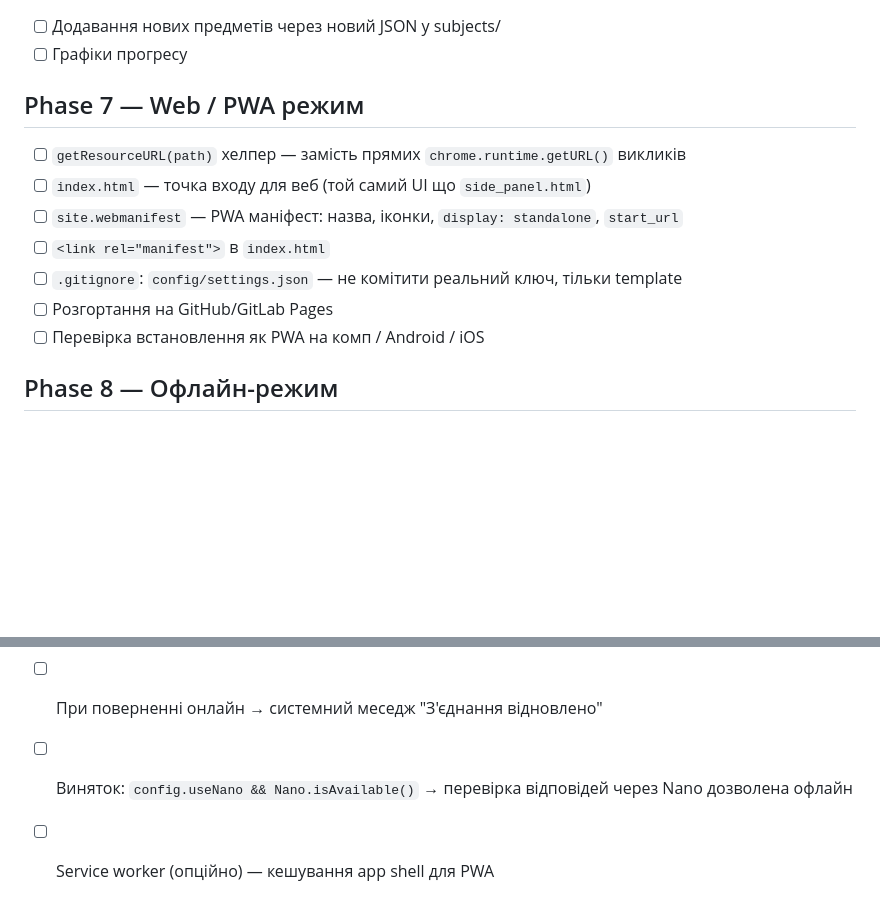
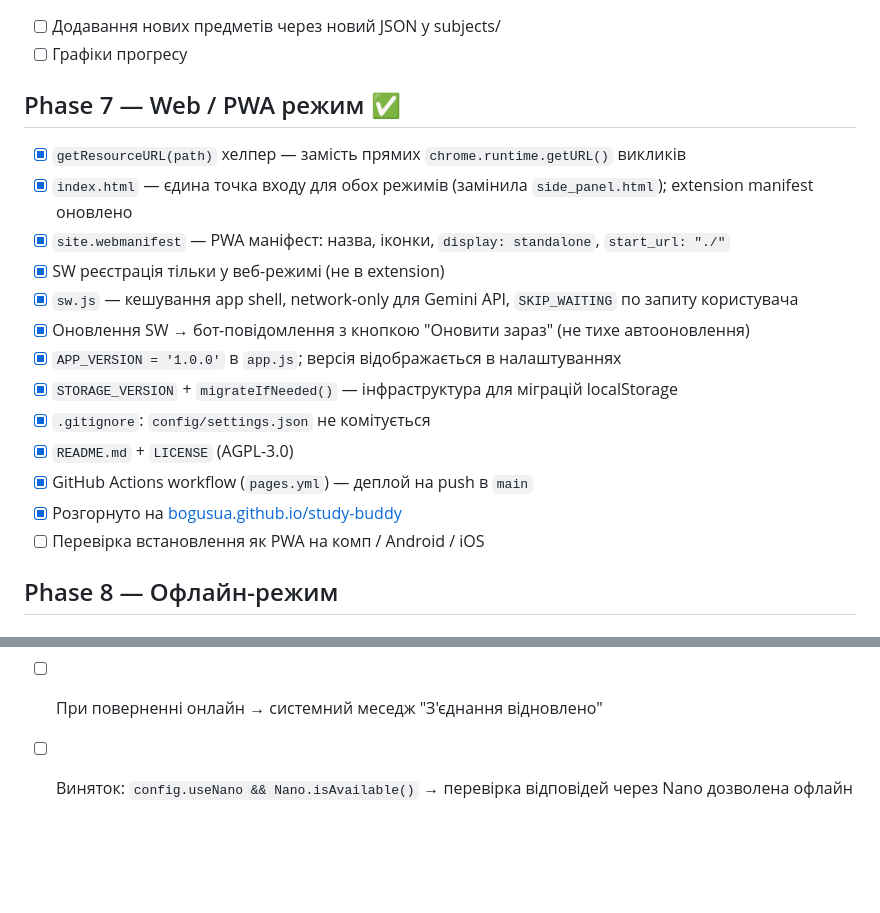
Before and after one commit to bogusua/study-buddy, a Markdown page: ROADMAP.md, 2 parts joined by grey strips. Rendered like a GitHub page; blank space fills up the shorter version.

Commit message:
docs: mark Phase 7 complete in ROADMAP
Co-Authored-By: Claude Sonnet 4.6 <noreply@anthropic.com>

```diff
--- a/ROADMAP.md
+++ b/ROADMAP.md
@@ -96,13 +96,19 @@
 - [ ] Додавання нових предметів через новий JSON у subjects/
 - [ ] Графіки прогресу
 
-## Phase 7 — Web / PWA режим
-- [ ] `getResourceURL(path)` хелпер — замість прямих `chrome.runtime.getURL()` викликів
-- [ ] `index.html` — точка входу для веб (той самий UI що `side_panel.html`)
-- [ ] `site.webmanifest` — PWA маніфест: назва, іконки, `display: standalone`, `start_url`
-- [ ] `<link rel="manifest">` в `index.html`
-- [ ] `.gitignore`: `config/settings.json` — не комітити реальний ключ, тільки template
-- [ ] Розгортання на GitHub/GitLab Pages
+## Phase 7 — Web / PWA режим ✅
+- [x] `getResourceURL(path)` хелпер — замість прямих `chrome.runtime.getURL()` викликів
+- [x] `index.html` — єдина точка входу для обох режимів (замінила `side_panel.html`); extension manifest оновлено
+- [x] `site.webmanifest` — PWA маніфест: назва, іконки, `display: standalone`, `start_url: "./"`
+- [x] SW реєстрація тільки у веб-режимі (не в extension)
+- [x] `sw.js` — кешування app shell, network-only для Gemini API, `SKIP_WAITING` по запиту користувача
+- [x] Оновлення SW → бот-повідомлення з кнопкою "Оновити зараз" (не тихе автооновлення)
+- [x] `APP_VERSION = '1.0.0'` в `app.js`; версія відображається в налаштуваннях
+- [x] `STORAGE_VERSION` + `migrateIfNeeded()` — інфраструктура для міграцій localStorage
+- [x] `.gitignore`: `config/settings.json` не комітується
+- [x] `README.md` + `LICENSE` (AGPL-3.0)
+- [x] GitHub Actions workflow (`pages.yml`) — деплой на push в `main`
+- [x] Розгорнуто на [bogusua.github.io/study-buddy](https://bogusua.github.io/study-buddy/)
 - [ ] Перевірка встановлення як PWA на комп / Android / iOS
 
 ## Phase 8 — Офлайн-режим
@@ -110,4 +116,3 @@
 - [ ] При переході офлайн → системний меседж в чаті, блокування `startExam` і `evaluateAnswer`
 - [ ] При поверненні онлайн → системний меседж "З'єднання відновлено"
 - [ ] Виняток: `config.useNano && Nano.isAvailable()` → перевірка відповідей через Nano дозволена офлайн
-- [ ] Service worker (опційно) — кешування app shell для PWA
```
